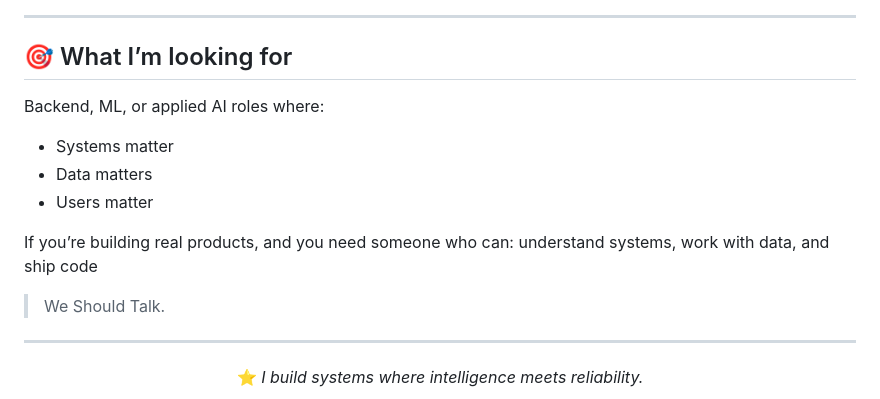
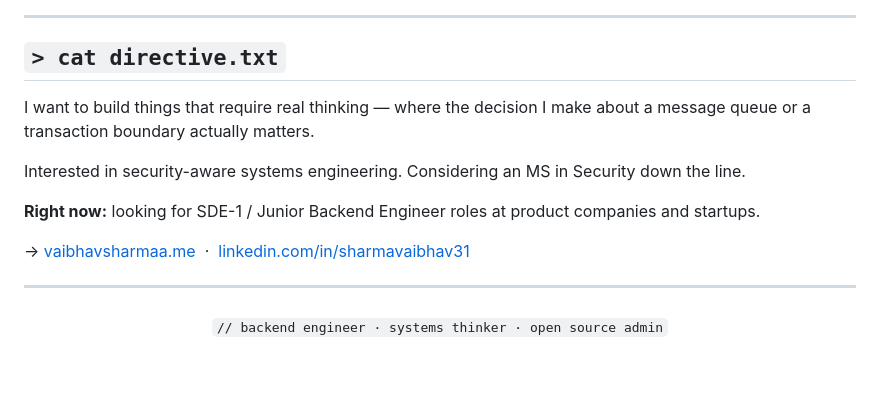
Before and after one commit to sharmavaibhav31/sharmavaibhav31, a Markdown page: README.md, the part around one of its changes. Drawn GitHub-style; blank space fills up the shorter version.

```diff
--- a/README.md
+++ b/README.md
@@ -147,20 +170,18 @@ Linux · Burp Suite · Wireshark
 
 ---
 
-## 🎯 What I’m looking for
+## `> cat directive.txt`
 
-Backend, ML, or applied AI roles where:
-- Systems matter
-- Data matters
-- Users matter
+I want to build things that require real thinking — where the decision I make about a message queue or a transaction boundary actually matters.
 
-If you’re building real products, and you need someone who can: understand systems, work with data, and ship code
-> We Should Talk.
+Interested in security-aware systems engineering. Considering an MS in Security down the line.
+
+**Right now:** looking for SDE-1 / Junior Backend Engineer roles at product companies and startups.
+
+→ [vaibhavsharmaa.me](https://vaibhavsharmaa.me) &nbsp;·&nbsp; [linkedin.com/in/sharmavaibhav31](https://linkedin.com/in/sharmavaibhav31)
 
 ---
 
 <div align="center">
-
-⭐ *I build systems where intelligence meets reliability.*
-
+<sub><code>// backend engineer · systems thinker · open source admin</code></sub>
 </div>
```
Also changed, not shown: other parts of README.md (+108 -85 lines).
